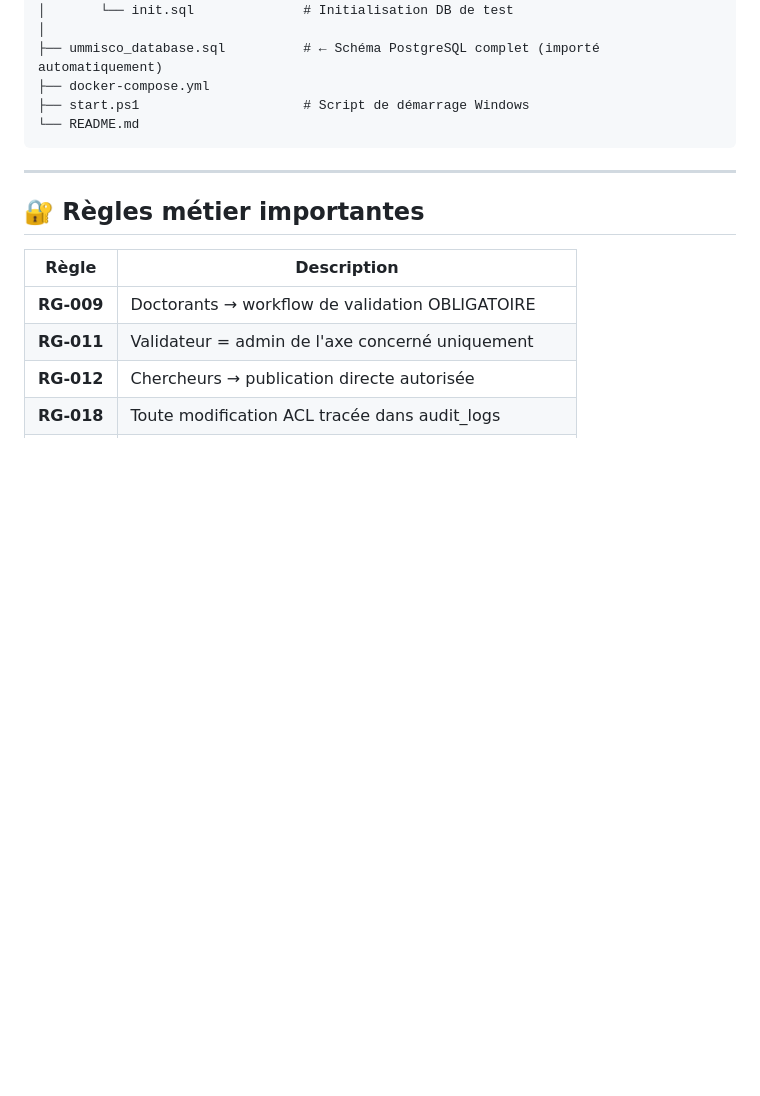
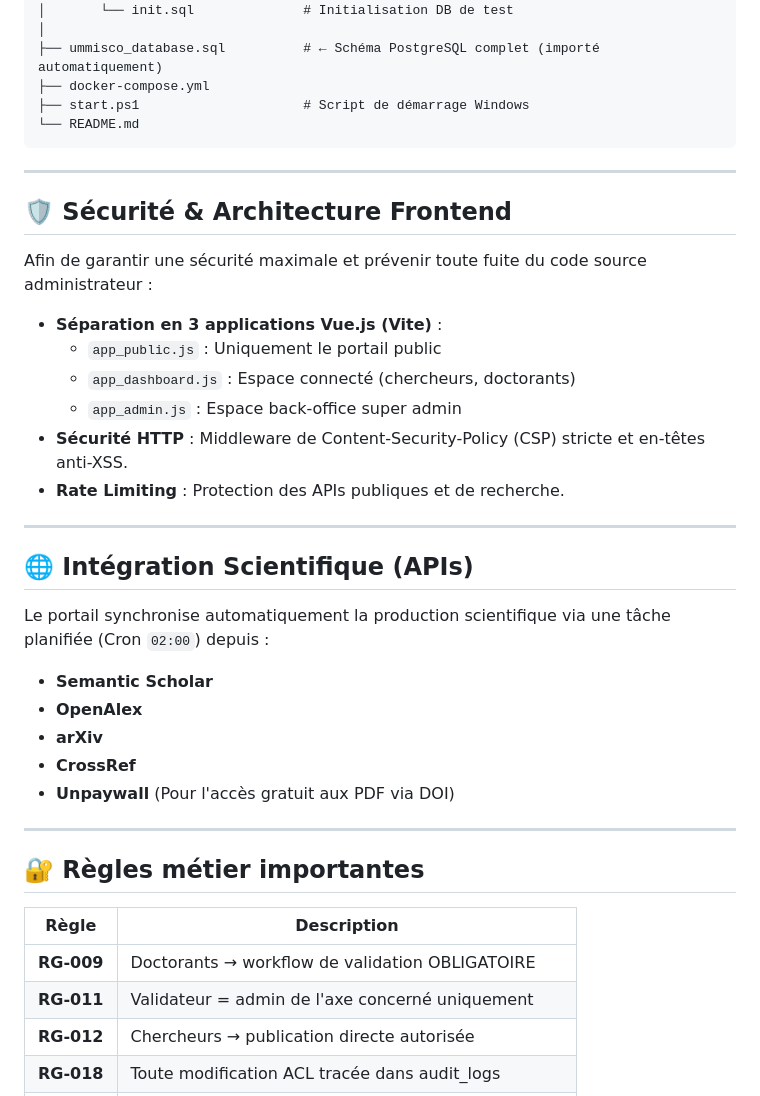
Before and after one commit to Kuroko-tetsuya2004/IPDL_projects, a Markdown page: README.md, the part around the change. Rendered like a GitHub page; blank space fills up the shorter version.

```diff
--- a/README.md
+++ b/README.md
@@ -179,6 +179,29 @@ portail_web/
 
 ---
 
+## 🛡️ Sécurité & Architecture Frontend
+
+Afin de garantir une sécurité maximale et prévenir toute fuite du code source administrateur :
+- **Séparation en 3 applications Vue.js (Vite)** :
+  - `app_public.js` : Uniquement le portail public
+  - `app_dashboard.js` : Espace connecté (chercheurs, doctorants)
+  - `app_admin.js` : Espace back-office super admin
+- **Sécurité HTTP** : Middleware de Content-Security-Policy (CSP) stricte et en-têtes anti-XSS.
+- **Rate Limiting** : Protection des APIs publiques et de recherche.
+
+---
+
+## 🌐 Intégration Scientifique (APIs)
+
+Le portail synchronise automatiquement la production scientifique via une tâche planifiée (Cron `02:00`) depuis :
+- **Semantic Scholar**
+- **OpenAlex**
+- **arXiv**
+- **CrossRef**
+- **Unpaywall** (Pour l'accès gratuit aux PDF via DOI)
+
+---
+
 ## 🔐 Règles métier importantes
 
 | Règle | Description |
```
Also changed, not shown: DOCUMENTATION_TECHNIQUE.md (+24 -12 lines).
